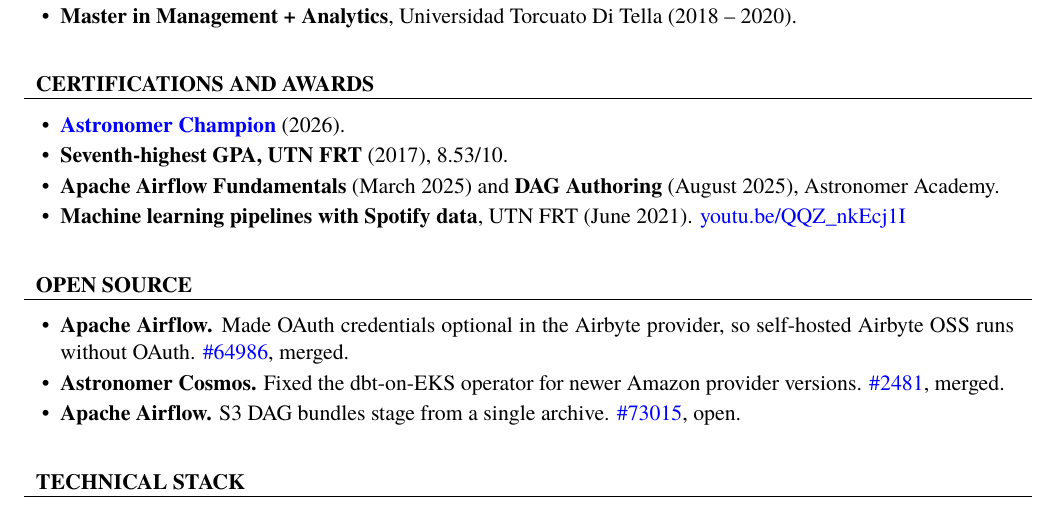
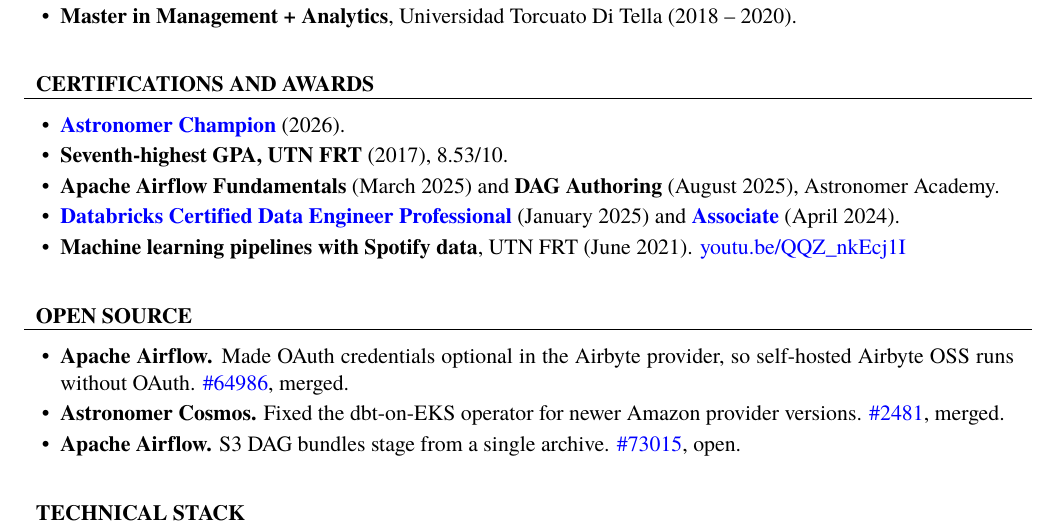
Before and after one commit to aoelvp94/aoelvp94.github.io, a LaTeX CV (cv.tex): part of page 2 of 2, cut so that both start at the same text. Compiled offline with XeLaTeX; a missing font is replaced by an installed copy or a similar font.

Commit message:
Add the Databricks Professional and Associate certifications.
Co-authored-by: Cursor <cursoragent@cursor.com>

```diff
--- a/cv.tex
+++ b/cv.tex
@@ -115,6 +115,7 @@
 			\item \textbf{\href{https://www.astronomer.io/champions/}{Astronomer Champion}} (2026).
 			\item \textbf{Seventh-highest GPA, UTN FRT} (2017), 8.53/10.
 			\item \textbf{Apache Airflow Fundamentals} (March 2025) and \textbf{DAG Authoring} (August 2025), Astronomer Academy.
+			\item \textbf{\href{https://credentials.databricks.com/bfad361c-95cc-4989-a1c9-b460c8a2755c}{Databricks Certified Data Engineer Professional}} (January 2025) and \textbf{\href{https://credentials.databricks.com/422c6186-bf7d-4d80-bc20-c1d4bed08675}{Associate}} (April 2024).
 			\item \textbf{Machine learning pipelines with Spotify data}, UTN FRT (June 2021). \href{https://youtu.be/QQZ_nkEcj1I}{youtu.be/QQZ\_nkEcj1I}
 		\end{itemize}
 	\end{cvsubsection}
```
